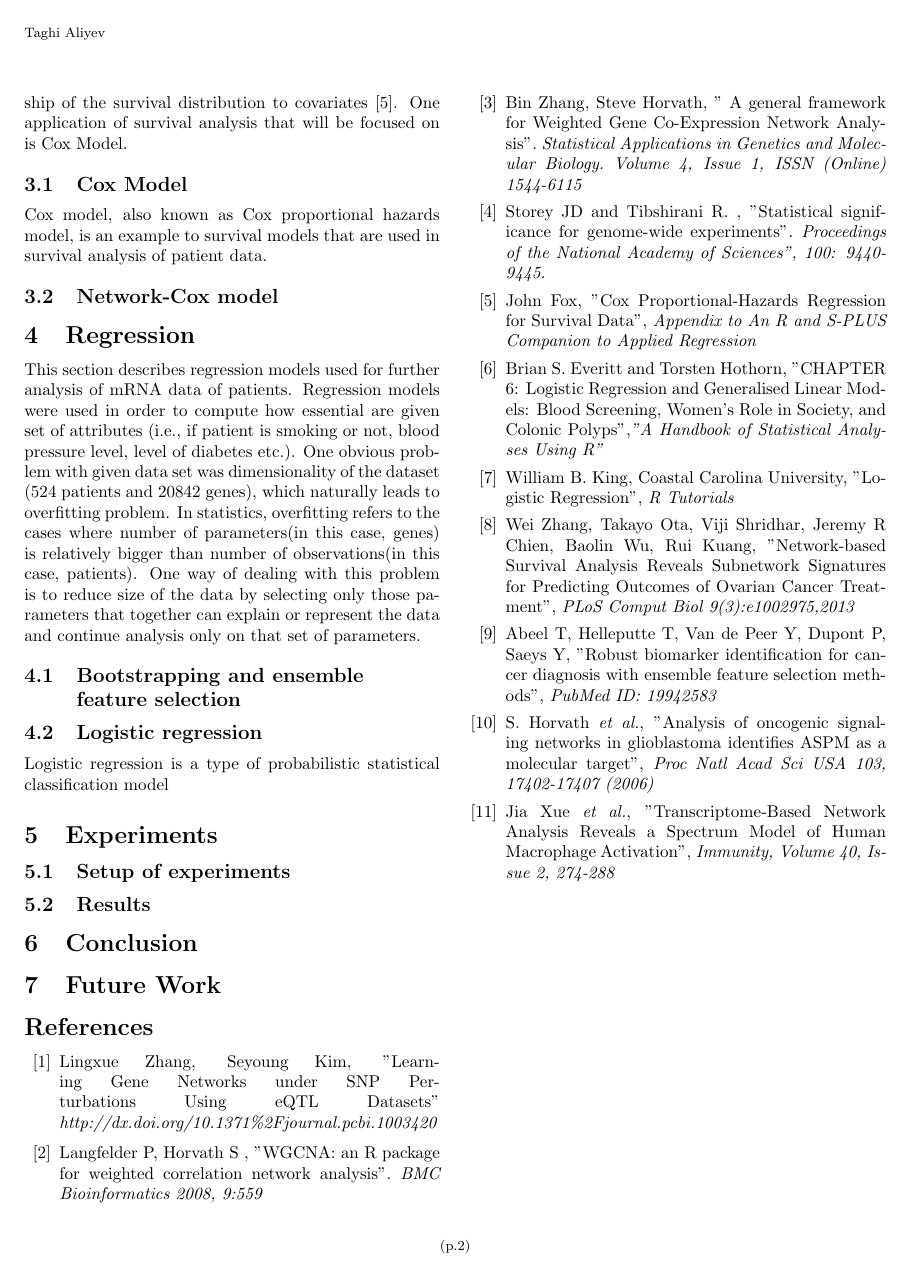
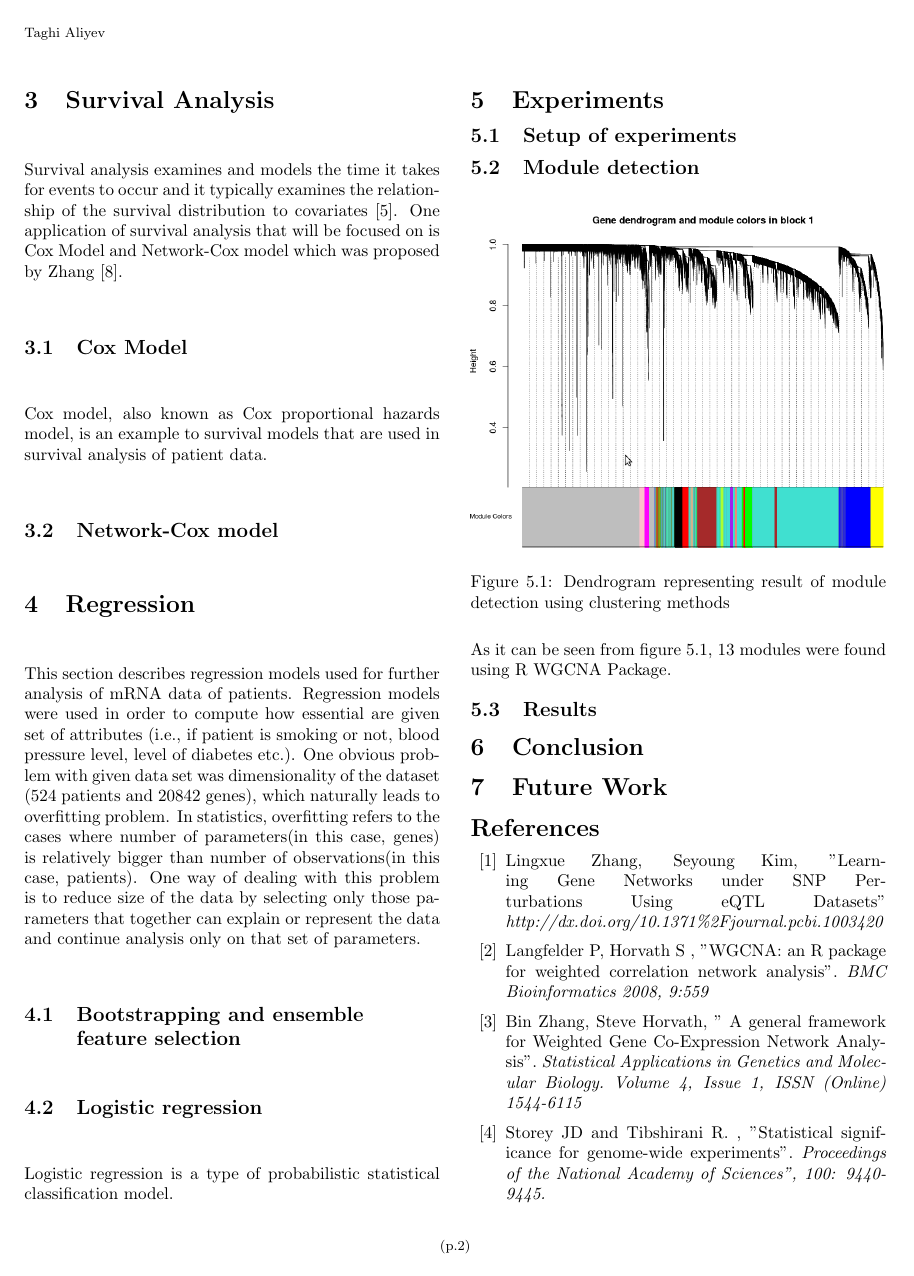
Before and after one commit to TaghiAliyev/Bio-Informatics-Internship, a LaTeX thesis (Thesis/Thesis.tex): page 2 of 2 before the commit and page 2 of 3 after it. Compiled offline with pdfLaTeX.

Commit message:
More changes to picture and thesis issueID #6

```diff
--- a/Thesis/Thesis.tex
+++ b/Thesis/Thesis.tex
@@ -70,7 +71,7 @@ Using BiNGO plugin on Cytoscape software.
 
 
 \section{Survival Analysis}
-Survival analysis examines and models the time it takes for events to occur and it typically examines the relationship of the survival distribution to covariates \cite{cox}. One application of survival analysis that will be focused on is Cox Model.
+Survival analysis examines and models the time it takes for events to occur and it typically examines the relationship of the survival distribution to covariates \cite{cox}. One application of survival analysis that will be focused on is Cox Model and Network-Cox model which was proposed by Zhang \cite{netcox}.
 \subsection{Cox Model}
 Cox model, also known as Cox proportional hazards model, is an example to survival models that are used in survival analysis of patient data.
 \subsection{Network-Cox model}
@@ -79,11 +80,14 @@ Cox model, also known as Cox proportional hazards model, is an example to surviv
 This section describes regression models used for further analysis of mRNA data of patients. Regression models were used in order to compute how essential are given set of attributes (i.e., if patient is smoking or not, blood pressure level, level of diabetes etc.). One obvious problem with given data set was dimensionality of the dataset (524 patients and 20842 genes), which naturally leads to overfitting problem. In statistics, overfitting refers to the cases where number of parameters(in this case, genes) is relatively bigger than number of observations(in this case, patients). One way of dealing with this problem is to reduce size of the data by selecting only those parameters that together can explain or represent the data and continue analysis only on that set of parameters.
 \subsection{Bootstrapping and ensemble feature selection}
 \subsection{Logistic regression}
-Logistic regression is a type of probabilistic statistical classification model
+Logistic regression is a type of probabilistic statistical classification model.
 
 
 \section{Experiments}
 \subsection{Setup of experiments}
+\subsection{Module detection}
+\dkepic{Dendrogram}{Dendrogram representing result of module detection using clustering methods}
+As it can be seen from figure 5.1, 13 modules were found using R WGCNA Package.
 \subsection{Results}
 
 \section{Conclusion}
```
Also changed, not shown: Thesis/Dendrogram.png, Thesis/Thesis.pdf, Thesis/Thesis.tex (5 more changed lines), 3 other files.
